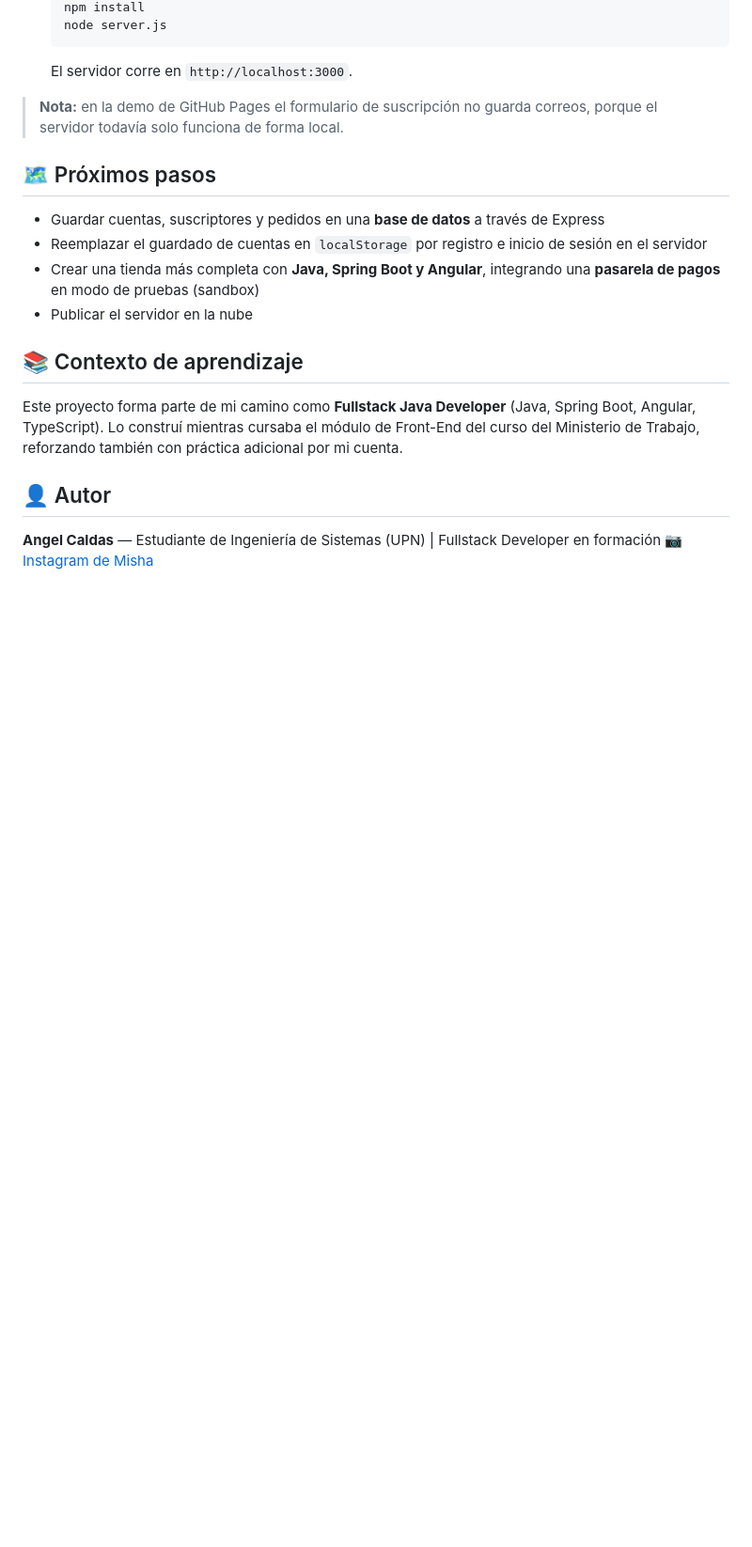
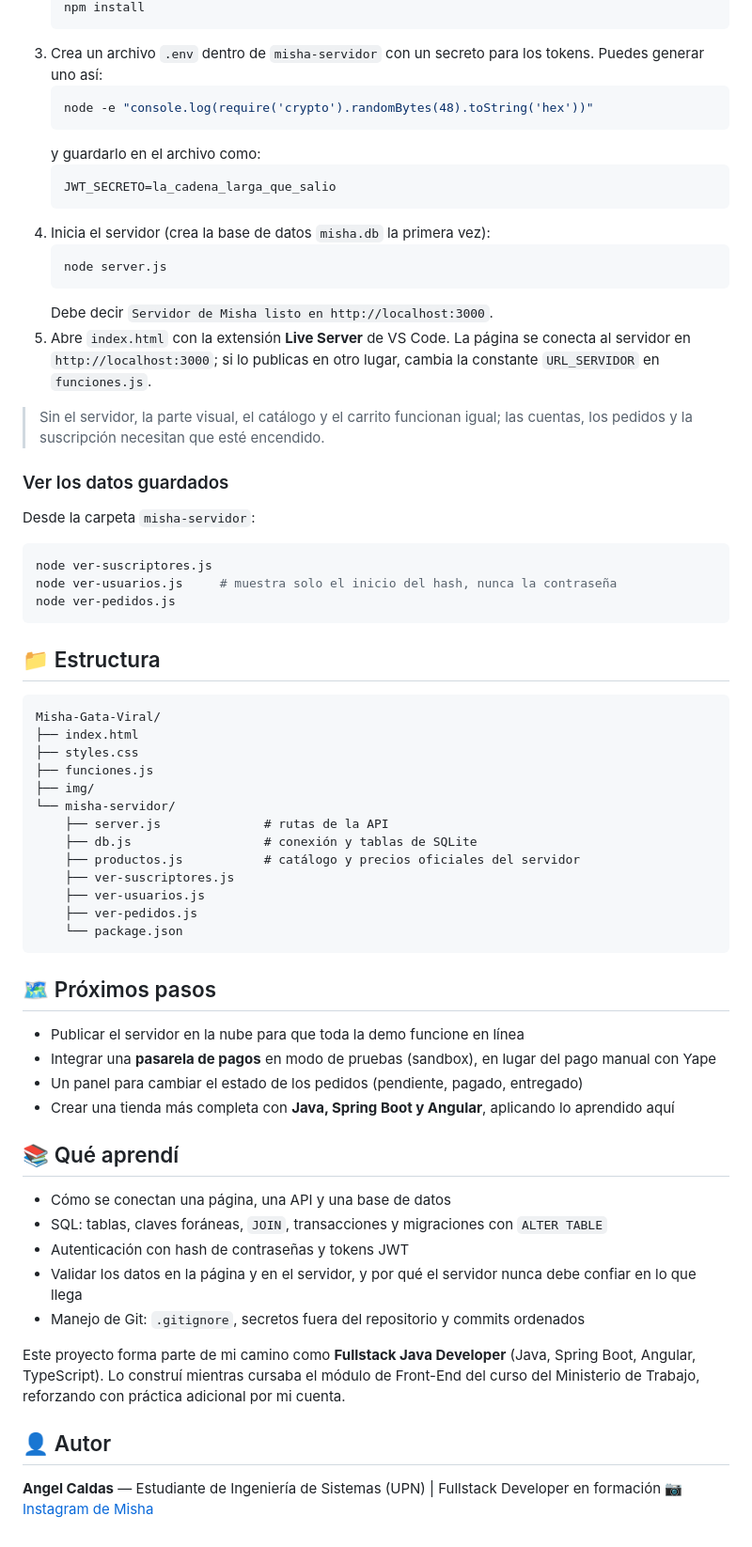
Before and after one commit to angelcaldasdev/Misha-Gata-Viral, a Markdown page: README.md, the part around one of its changes. Shown at 94% size. Rendered like a GitHub page; blank space fills up the shorter version.

````diff
--- a/README.md
+++ b/README.md
@@ -56,20 +105,66 @@ Misha es mi gata, y esta página nació como ejercicio para poner en práctica c
    npm install
+   ```
+3. Crea un archivo `.env` dentro de `misha-servidor` con un secreto para los tokens. Puedes generar uno así:
+   ```bash
+   node -e "console.log(require('crypto').randomBytes(48).toString('hex'))"
+   ```
+   y guardarlo en el archivo como:
+   ```
+   JWT_SECRETO=la_cadena_larga_que_salio
+   ```
+4. Inicia el servidor (crea la base de datos `misha.db` la primera vez):
+   ```bash
    node server.js
    ```
-   El servidor corre en `http://localhost:3000`.
+   Debe decir `Servidor de Misha listo en http://localhost:3000`.
+5. Abre `index.html` con la extensión **Live Server** de VS Code. La página se conecta al servidor en `http://localhost:3000`; si lo publicas en otro lugar, cambia la constante `URL_SERVIDOR` en `funciones.js`.
 
-> **Nota:** en la demo de GitHub Pages el formulario de suscripción no guarda correos, porque el servidor todavía solo funciona de forma local.
+> Sin el servidor, la parte visual, el catálogo y el carrito funcionan igual; las cuentas, los pedidos y la suscripción necesitan que esté encendido.
+
+### Ver los datos guardados
+
+Desde la carpeta `misha-servidor`:
+
+```bash
+node ver-suscriptores.js
+node ver-usuarios.js     # muestra solo el inicio del hash, nunca la contraseña
+node ver-pedidos.js
+```
+
+## 📁 Estructura
+
+```
+Misha-Gata-Viral/
+├── index.html
+├── styles.css
+├── funciones.js
+├── img/
+└── misha-servidor/
+    ├── server.js              # rutas de la API
+    ├── db.js                  # conexión y tablas de SQLite
+    ├── productos.js           # catálogo y precios oficiales del servidor
+    ├── ver-suscriptores.js
+    ├── ver-usuarios.js
+    ├── ver-pedidos.js
+    └── package.json
+```
 
 ## 🗺️ Próximos pasos
 
-- Guardar cuentas, suscriptores y pedidos en una **base de datos** a través de Express
-- Reemplazar el guardado de cuentas en `localStorage` por registro e inicio de sesión en el servidor
-- Crear una tienda más completa con **Java, Spring Boot y Angular**, integrando una **pasarela de pagos** en modo de pruebas (sandbox)
-- Publicar el servidor en la nube
+- Publicar el servidor en la nube para que toda la demo funcione en línea
+- Integrar una **pasarela de pagos** en modo de pruebas (sandbox), en lugar del pago manual con Yape
+- Un panel para cambiar el estado de los pedidos (pendiente, pagado, entregado)
+- Crear una tienda más completa con **Java, Spring Boot y Angular**, aplicando lo aprendido aquí
 
-## 📚 Contexto de aprendizaje
+## 📚 Qué aprendí
 
-Este proyecto forma parte de mi camino como **Fullstack Java Developer** (Java, Spring Boot, Angular, TypeScript). Lo construí mientras cursaba el módulo de Front-End del curso del Ministerio de Trabajo, reforzando también con práctica adicional por mi cuenta.
+- Cómo se conectan una página, una API y una base de datos
+- SQL: tablas, claves foráneas, `JOIN`, transacciones y migraciones con `ALTER TABLE`
+- Autenticación con hash de contraseñas y tokens JWT
+- Validar los datos en la página y en el servidor, y por qué el servidor nunca debe confiar en lo que llega
+- Manejo de Git: `.gitignore`, secretos fuera del repositorio y commits ordenados
+
+Este proyecto forma parte de mi camino como **Fullstack Java Developer** (Java, Spring Boot, Angular, TypeScript). Lo construí mientras cursaba el módulo de Front-End del curso del Ministerio de Trabajo, reforzando con práctica adicional por mi cuenta.
 
 ## 👤 Autor
 
````
Also changed, not shown: other parts of README.md (+73 -24 lines).
